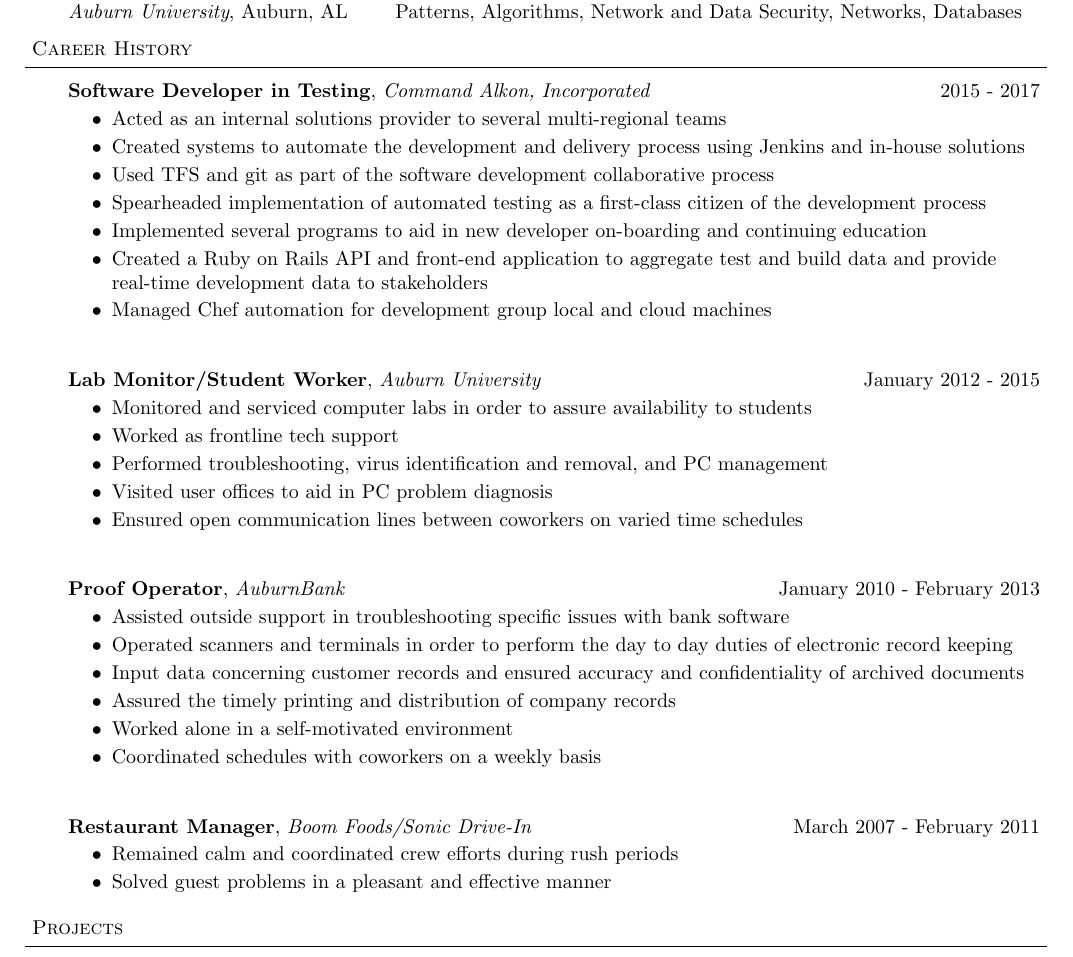
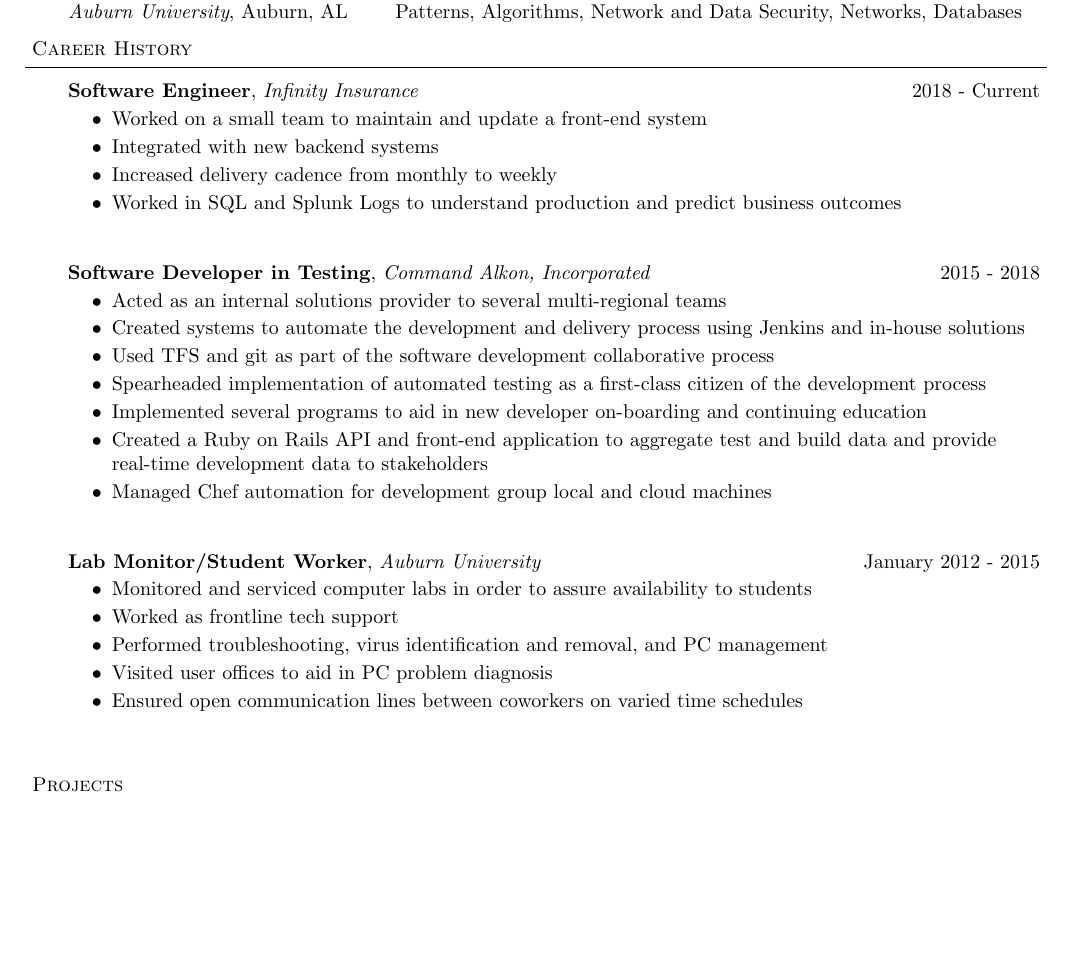
Before and after one commit to benjwrdill/resume, a LaTeX CV (dillben-resume.tex): part of page 1 of 2, cut so that both start at the same text, the shorter picture padded with empty space. Compiled offline with pdfLaTeX.

Commit message:
bring repo up-to-date

```diff
--- a/dillben-resume.tex
+++ b/dillben-resume.tex
@@ -112,8 +112,18 @@
 \header{Career History}
 
 \begin{body}
+  \vspace{17pt}
+  \textbf{Software Engineer}, \emph{Infinity Insurance} \hfill 2018 - Current \\
+  \vspace*{-4pt}
+  \begin{itemize} \itemsep -0pt
+  \item Worked on a small team to maintain and update a front-end system
+  \item Integrated with new backend systems
+  \item Increased delivery cadence from monthly to weekly
+  \item Worked in SQL and Splunk Logs to understand production and predict business outcomes
+  \end{itemize}
+
 	\vspace{17pt}
-	\textbf{Software Developer in Testing}, \emph{Command Alkon, Incorporated} \hfill 2015 - 2017 \\
+	\textbf{Software Developer in Testing}, \emph{Command Alkon, Incorporated} \hfill 2015 - 2018 \\
 	\vspace*{-4pt}
 	\begin{itemize} \itemsep -0pt  % reduce space between items
 		\item Acted as an internal solutions provider to several multi-regional teams
@@ -136,25 +146,6 @@
 		\item Ensured open communication lines between coworkers on varied time schedules
 	\end{itemize}
 	\vspace{17pt}
-
-	\textbf{Proof Operator}, \emph{AuburnBank} \hfill January 2010 - February 2013 \\
-	\vspace*{-4pt}
-	\begin{itemize} \itemsep -0pt  % reduce space between items
-		\item Assisted outside support in troubleshooting specific issues with bank software
-		\item Operated scanners and terminals in order to perform the day to day duties of electronic record keeping
-		\item Input data concerning customer records and ensured accuracy and confidentiality of archived documents
-		\item Assured the timely printing and distribution of company records
-		\item Worked alone in a self-motivated environment
-		\item Coordinated schedules with coworkers on a weekly basis
-	\end{itemize}
-	\vspace{17pt}
-
-	\textbf {Restaurant Manager}, \emph{Boom Foods/Sonic Drive-In} \hfill March 2007 - February 2011\\
-	\vspace*{-4pt}
-	\begin{itemize} \itemsep -0pt
-		\item Remained calm and coordinated crew efforts during rush periods
-		\item Solved guest problems in a pleasant and effective manner
-	\end{itemize}
 \end{body}
 
 \smallskip
```
Also changed, not shown: dillben-resume.tex (2 more changed lines).
